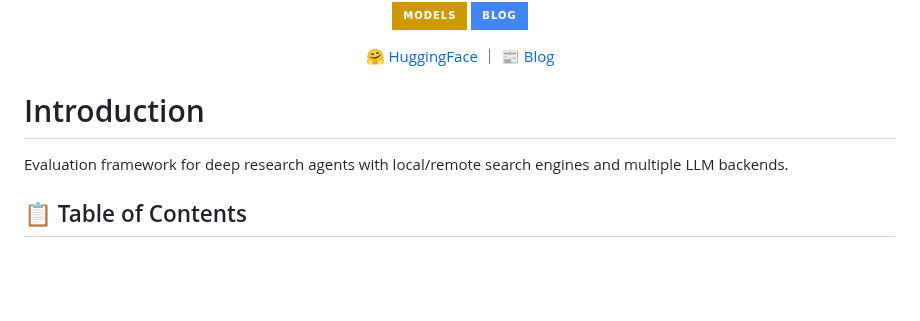
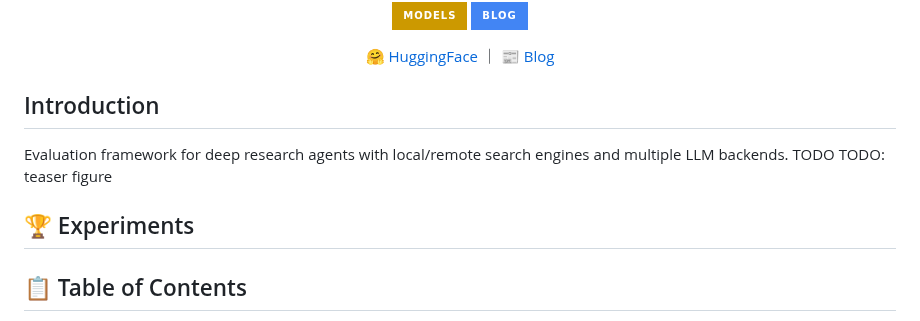
Before and after one commit to lms2004/OpenResearch, a Markdown page: README.md, the part around the change. GitHub-like rendering; badges without logos; blank space fills up the shorter version.

Commit message:
Modify introduction header and add TODO
Updated introduction section and added TODO note.

```diff
--- a/README.md
+++ b/README.md
@@ -15,9 +15,12 @@
 📰 <a href="https://openresearcher.github.io/" target="_blank">Blog</a>
 </p>
 
-# Introduction
+## Introduction
 
-Evaluation framework for deep research agents with local/remote search engines and multiple LLM backends.
+Evaluation framework for deep research agents with local/remote search engines and multiple LLM backends. TODO
+TODO: teaser figure
+
+## 🏆 Experiments
 
 ## 📋 Table of Contents
 
```
